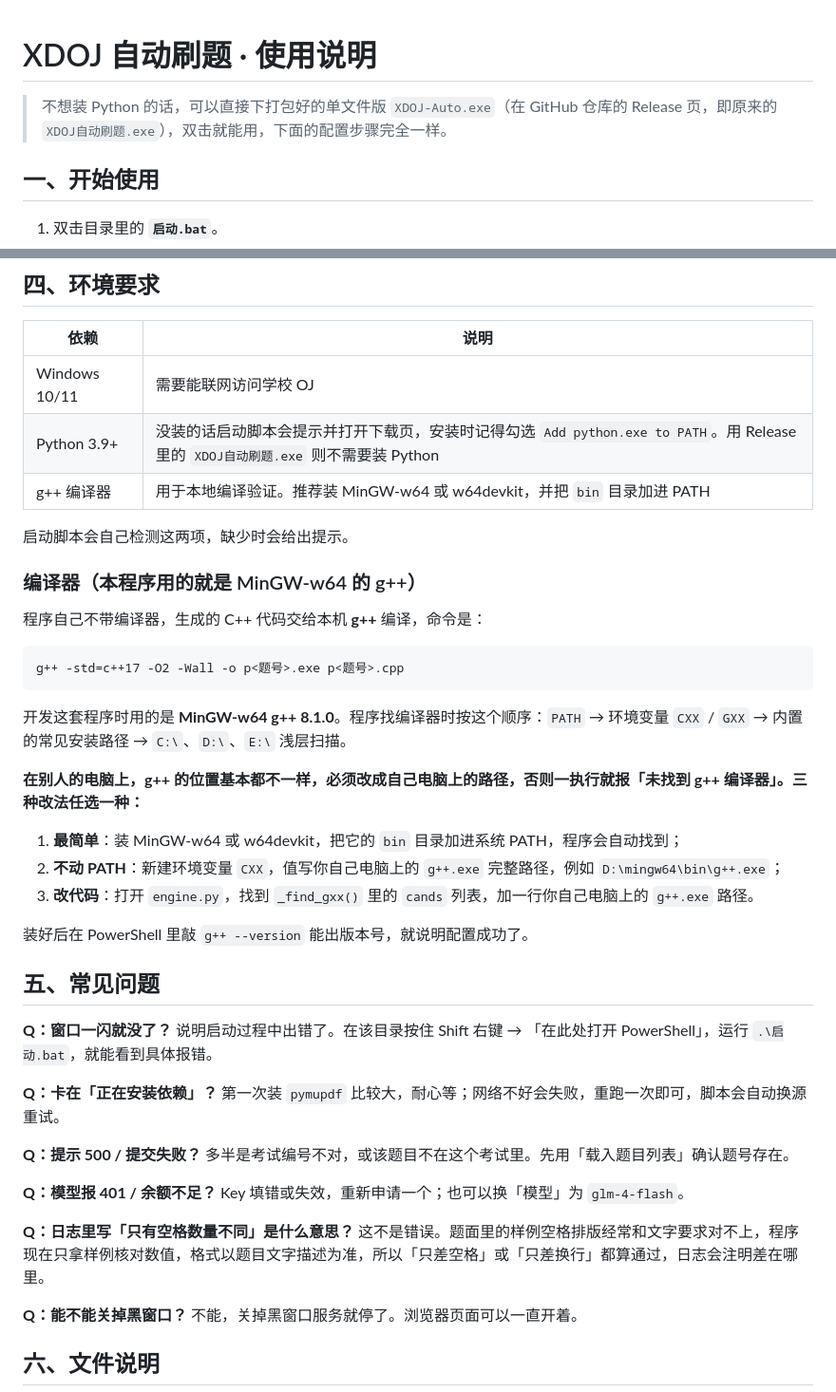
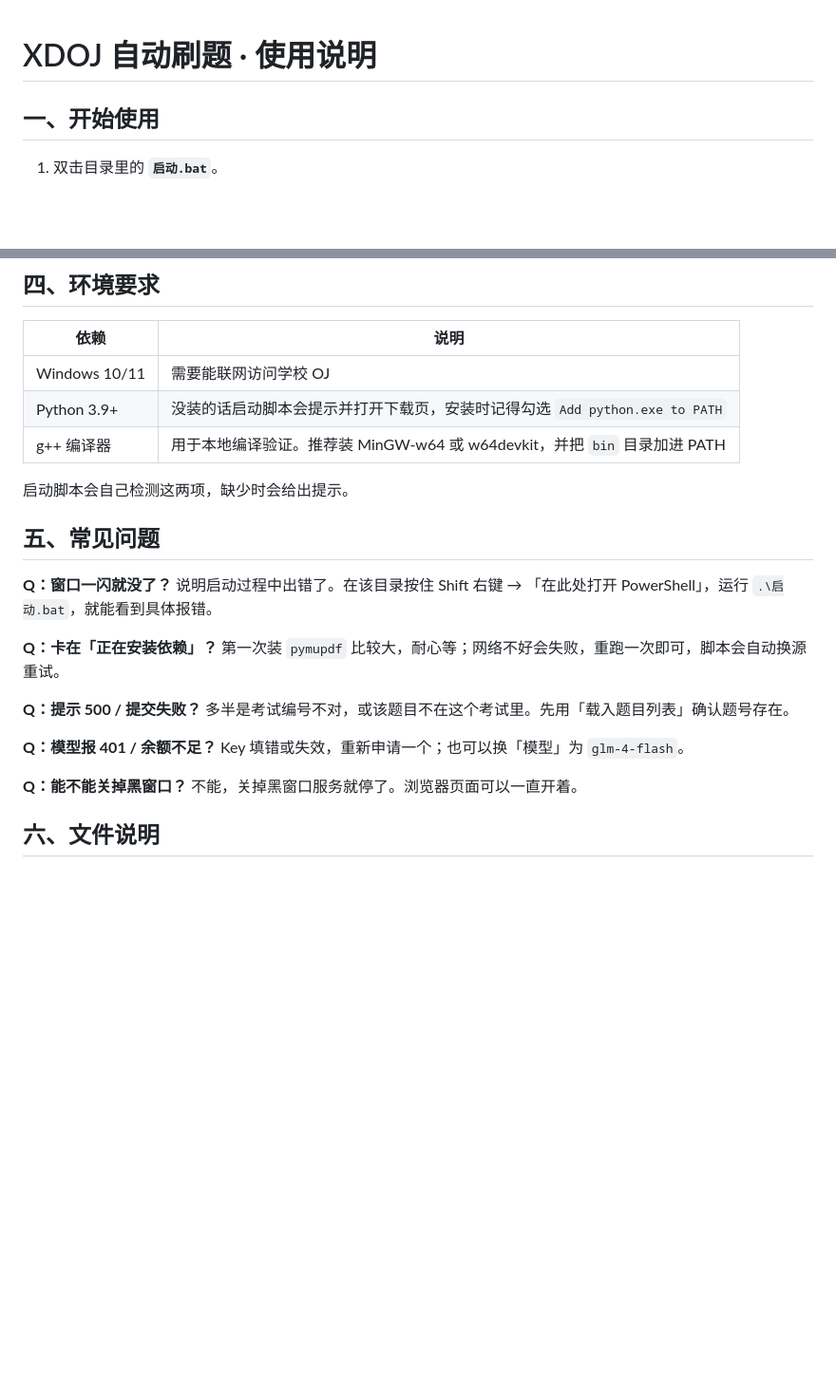
Before and after one commit to moruoxi0818/xdoj, a Markdown page: 使用说明.md, 2 parts joined by grey strips. Shown at 95% size. Rendered like a GitHub page; blank space fills up the shorter version.

````diff
--- a/使用说明.md
+++ b/使用说明.md
@@ -1,6 +1,4 @@
 # XDOJ 自动刷题 · 使用说明
-
-> 不想装 Python 的话，可以直接下打包好的单文件版 `XDOJ-Auto.exe`（在 GitHub 仓库的 Release 页，即原来的 `XDOJ自动刷题.exe`），双击就能用，下面的配置步骤完全一样。
 
 ## 一、开始使用
 
@@ -53,29 +51,10 @@
 | 依赖 | 说明 |
 | --- | --- |
 | Windows 10/11 | 需要能联网访问学校 OJ |
-| Python 3.9+ | 没装的话启动脚本会提示并打开下载页，安装时记得勾选 `Add python.exe to PATH`。用 Release 里的 `XDOJ自动刷题.exe` 则不需要装 Python |
+| Python 3.9+ | 没装的话启动脚本会提示并打开下载页，安装时记得勾选 `Add python.exe to PATH` |
 | g++ 编译器 | 用于本地编译验证。推荐装 MinGW-w64 或 w64devkit，并把 `bin` 目录加进 PATH |
 
 启动脚本会自己检测这两项，缺少时会给出提示。
-
-### 编译器（本程序用的就是 MinGW-w64 的 g++）
-
-程序自己不带编译器，生成的 C++ 代码交给本机 **g++** 编译，命令是：
-
-```
-g++ -std=c++17 -O2 -Wall -o p<题号>.exe p<题号>.cpp
-```
-
-开发这套程序时用的是 **MinGW-w64 g++ 8.1.0**。程序找编译器时按这个顺序：`PATH` → 环境变量 `CXX` / `GXX` → 内置的常见安装路径 → `C:\`、`D:\`、`E:\` 浅层扫描。
-
-**在别人的电脑上，g++ 的位置基本都不一样，必须改成自己电脑上的路径，否则一执行就报「未找到 g++ 编译器」。三种改法任选一种：**
-
-1. **最简单**：装 MinGW-w64 或 w64devkit，把它的 `bin` 目录加进系统 PATH，程序会自动找到；
-2. **不动 PATH**：新建环境变量 `CXX`，值写你自己电脑上的 `g++.exe` 完整路径，例如 `D:\mingw64\bin\g++.exe`；
-3. **改代码**：打开 `engine.py`，找到 `_find_gxx()` 里的 `cands` 列表，加一行你自己电脑上的 `g++.exe` 路径。
-
-装好后在 PowerShell 里敲 `g++ --version` 能出版本号，就说明配置成功了。
-
 
 ## 五、常见问题
 
@@ -90,9 +69,6 @@ g++ -std=c++17 -O2 -Wall -o p<题号>.exe p<题号>.cpp
 
 **Q：模型报 401 / 余额不足？**
 Key 填错或失效，重新申请一个；也可以换「模型」为 `glm-4-flash`。
-
-**Q：日志里写「只有空格数量不同」是什么意思？**
-这不是错误。题面里的样例空格排版经常和文字要求对不上，程序现在只拿样例核对数值，格式以题目文字描述为准，所以「只差空格」或「只差换行」都算通过，日志会注明差在哪里。
 
 **Q：能不能关掉黑窗口？**
 不能，关掉黑窗口服务就停了。浏览器页面可以一直开着。
````
Also changed, not shown: README.md (+0 -39 lines).
